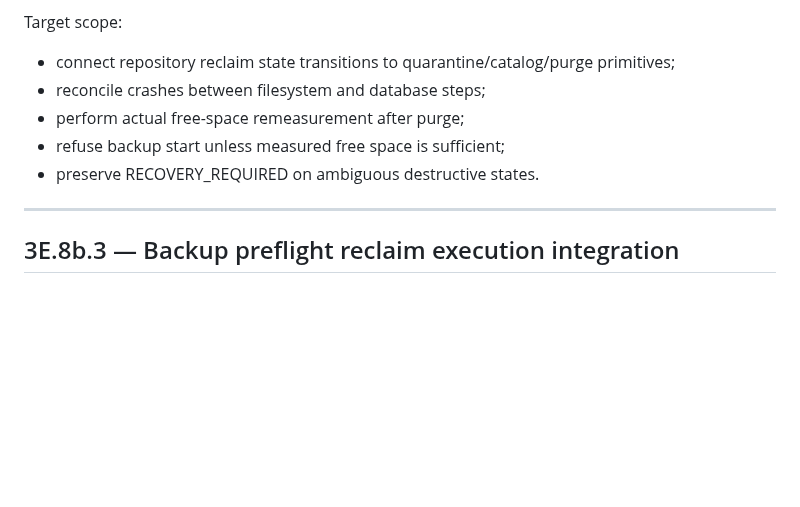
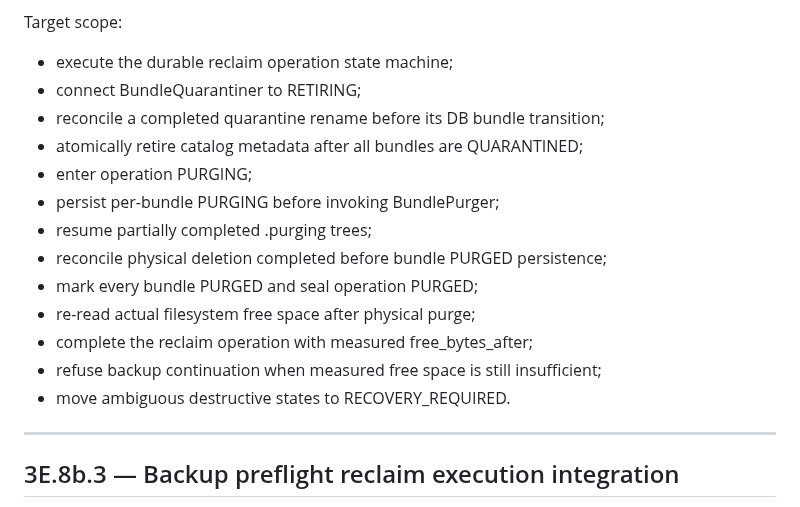
Before and after one commit to ilyamus74-ctrl/vmbackupd, a Markdown page: docs/PROJECT_STATUS.md, the part around one of its changes. Drawn GitHub-style; blank space fills up the shorter version.

Commit message:
Close durable bundle purge intent phase

```diff
--- a/docs/PROJECT_STATUS.md
+++ b/docs/PROJECT_STATUS.md
@@ -617,11 +694,18 @@ Status: IN_PROGRESS
 Target scope:
 
-- connect repository reclaim state transitions to quarantine/catalog/purge
-  primitives;
-- reconcile crashes between filesystem and database steps;
-- perform actual free-space remeasurement after purge;
-- refuse backup start unless measured free space is sufficient;
-- preserve RECOVERY_REQUIRED on ambiguous destructive states.
+- execute the durable reclaim operation state machine;
+- connect BundleQuarantiner to RETIRING;
+- reconcile a completed quarantine rename before its DB bundle transition;
+- atomically retire catalog metadata after all bundles are QUARANTINED;
+- enter operation PURGING;
+- persist per-bundle PURGING before invoking BundlePurger;
+- resume partially completed .purging trees;
+- reconcile physical deletion completed before bundle PURGED persistence;
+- mark every bundle PURGED and seal operation PURGED;
+- re-read actual filesystem free space after physical purge;
+- complete the reclaim operation with measured free_bytes_after;
+- refuse backup continuation when measured free space is still insufficient;
+- move ambiguous destructive states to RECOVERY_REQUIRED.
 
 ---
 
```
Also changed, not shown: other parts of docs/PROJECT_STATUS.md (+77 -0 lines).
